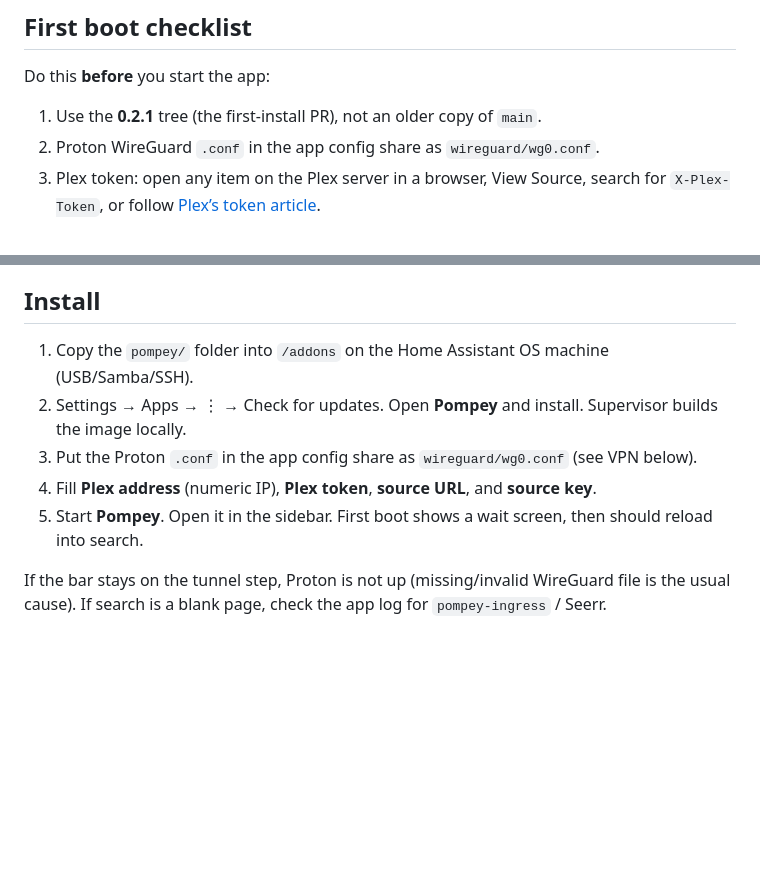
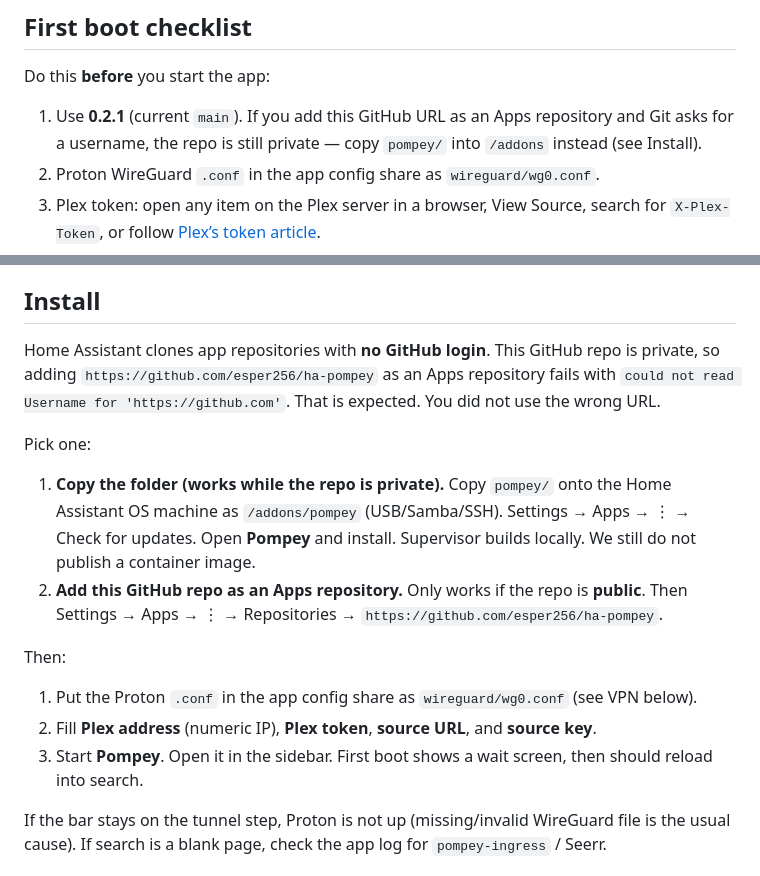
Before and after one commit to esper256/ha-pompey, a Markdown page: pompey/DOCS.md, 2 parts joined by grey strips. Drawn GitHub-style; blank space fills up the shorter version.

Commit message:
Document that HA cannot clone a private Apps repository
Supervisor git has no GitHub login. While ha-pompey is private, copy
pompey/ into /addons instead of adding the GitHub URL as a repository.

Co-authored-by: Eric Friesen <esper256@users.noreply.github.com>

```diff
--- a/pompey/DOCS.md
+++ b/pompey/DOCS.md
@@ -19,7 +19,7 @@ This app is **not** published as a container image. Copy `pompey/` into `/addons
 
 Do this **before** you start the app:
 
-1. Use the **0.2.1** tree (the first-install PR), not an older copy of `main`.
+1. Use **0.2.1** (current `main`). If you add this GitHub URL as an Apps repository and Git asks for a username, the repo is still private — copy `pompey/` into `/addons` instead (see Install).
 2. Proton WireGuard `.conf` in the app config share as `wireguard/wg0.conf`.
 3. Plex token: open any item on the Plex server in a browser, View Source, search for `X-Plex-Token`, or follow [Plex’s token article](https://support.plex.tv/articles/204059436-finding-an-authentication-token-x-plex-token/).
 4. Plex address is a **numeric IP** (see table below).
@@ -40,11 +40,18 @@ Do this **before** you start the app:
 
 ## Install
 
-1. Copy the `pompey/` folder into `/addons` on the Home Assistant OS machine (USB/Samba/SSH).
-2. Settings → Apps → ⋮ → Check for updates. Open **Pompey** and install. Supervisor builds the image locally.
-3. Put the Proton `.conf` in the app config share as `wireguard/wg0.conf` (see VPN below).
-4. Fill **Plex address** (numeric IP), **Plex token**, **source URL**, and **source key**.
-5. Start **Pompey**. Open it in the sidebar. First boot shows a wait screen, then should reload into search.
+Home Assistant clones app repositories with **no GitHub login**. This GitHub repo is private, so adding `https://github.com/esper256/ha-pompey` as an Apps repository fails with `could not read Username for 'https://github.com'`. That is expected. You did not use the wrong URL.
+
+Pick one:
+
+1. **Copy the folder (works while the repo is private).** Copy `pompey/` onto the Home Assistant OS machine as `/addons/pompey` (USB/Samba/SSH). Settings → Apps → ⋮ → Check for updates. Open **Pompey** and install. Supervisor builds locally. We still do not publish a container image.
+2. **Add this GitHub repo as an Apps repository.** Only works if the repo is **public**. Then Settings → Apps → ⋮ → Repositories → `https://github.com/esper256/ha-pompey`.
+
+Then:
+
+1. Put the Proton `.conf` in the app config share as `wireguard/wg0.conf` (see VPN below).
+2. Fill **Plex address** (numeric IP), **Plex token**, **source URL**, and **source key**.
+3. Start **Pompey**. Open it in the sidebar. First boot shows a wait screen, then should reload into search.
 
 If the bar stays on the tunnel step, Proton is not up (missing/invalid WireGuard file is the usual cause). If search is a blank page, check the app log for `pompey-ingress` / Seerr.
 
```
Also changed, not shown: README.md (+1 -1 lines).
